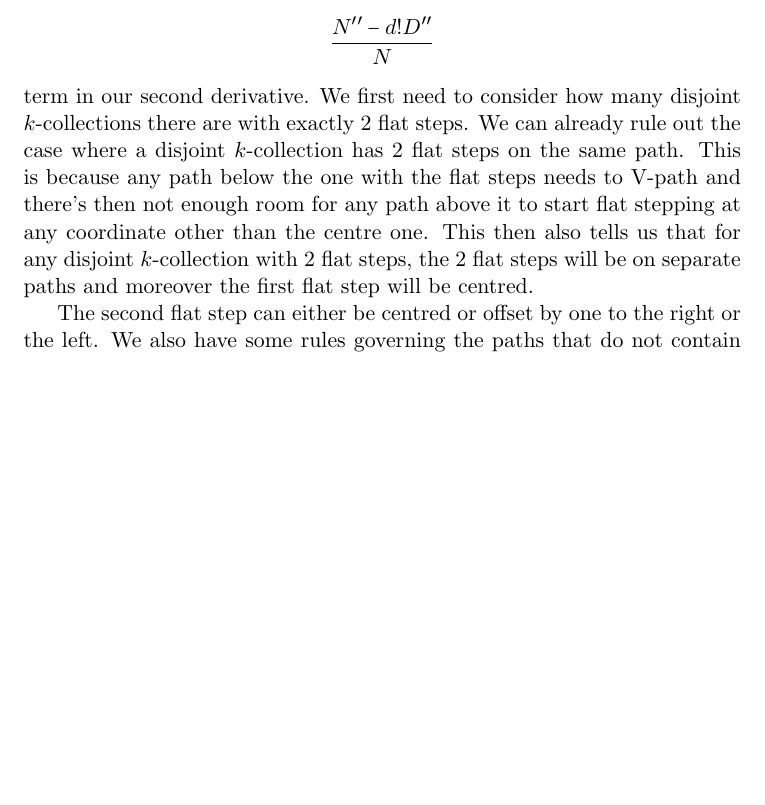
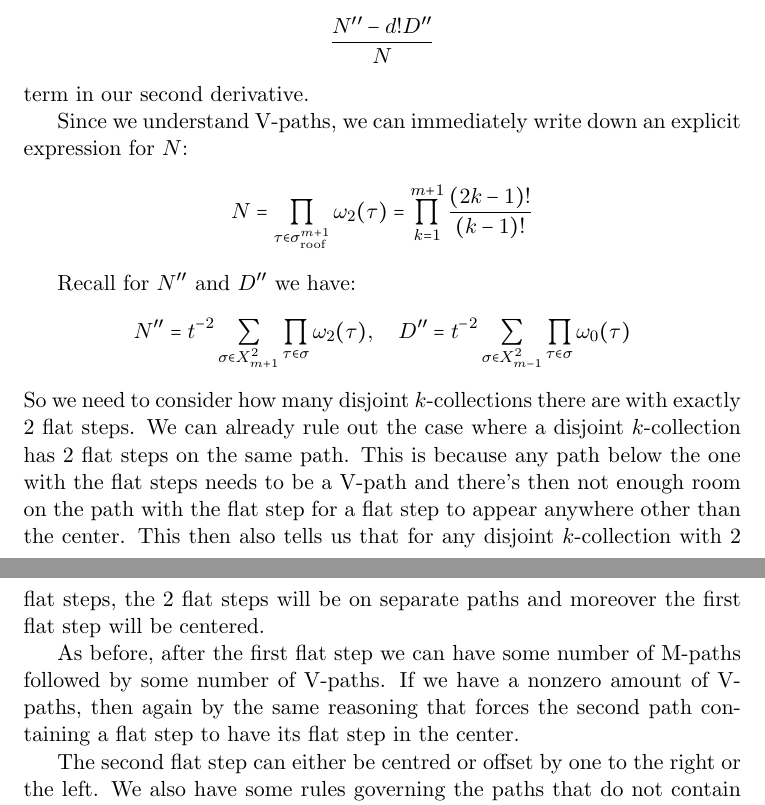
Before and after one commit to steuyve/mastersthesis, a LaTeX document (MATH651/notes.tex): part of page 9 of 22 before the commit and two parts of pages 9 and 10 of 22 after it, the two joined at a grey line, cut so that both start at the same text, the shorter picture padded with empty space. Compiled offline with pdfLaTeX.

Commit message:
Add more explanation to 2 flat step case.

```diff
--- a/MATH651/notes.tex
+++ b/MATH651/notes.tex
@@ -235,8 +235,20 @@ Now we want to look at the
 \begin{equation*}
 \frac{N''-d!D''}{N}
 \end{equation*}
-term in our second derivative. We first need to consider how many disjoint $k$-collections there are with exactly 2 flat steps. We can already rule out the case where a disjoint $k$-collection has 2 flat steps on the same path. This is because any path below the one with the flat steps needs to V-path and there's then not enough room for any path above it to start flat stepping at any coordinate other than the centre one. This then also tells us that for any disjoint $k$-collection with 2 flat steps, the 2 flat steps will be on separate paths and moreover the first flat step will be centred.
+term in our second derivative.
 
+Since we understand V-paths, we can immediately write down an explicit expression for $N$:
+\begin{equation*}
+N = \prod\limits_{\tau\in\sigma_{\text{roof}}^{m+1}}\omega_2(\tau) = \prod\limits_{k=1}^{m+1}\frac{(2k-1)!}{(k-1)!}
+\end{equation*}
+
+Recall for $N''$ and $D''$ we have:
+\begin{equation*}
+N'' = t^{-2}\sum\limits_{\sigma\in X_{m+1}^2}\prod\limits_{\tau\in\sigma}\omega_2(\tau),\quad D'' = t^{-2}\sum\limits_{\sigma\in X_{m-1}^2}\prod\limits_{\tau\in\sigma}\omega_0(\tau)
+\end{equation*}
+So we need to consider how many disjoint $k$-collections there are with exactly 2 flat steps. We can already rule out the case where a disjoint $k$-collection has 2 flat steps on the same path. This is because any path below the one with the flat steps needs to be a V-path and there's then not enough room on the path with the flat step for a flat step to appear anywhere other than the center. This then also tells us that for any disjoint $k$-collection with 2 flat steps, the 2 flat steps will be on separate paths and moreover the first flat step will be centered.
+
+As before, after the first flat step we can have some number of M-paths followed by some number of V-paths. If we have a nonzero amount of V-paths, then again by the same reasoning that forces the second path containing a flat step to have its flat step in the center.
 
 The second flat step can either be centred or offset by one to the right or the left. We also have some rules governing the paths that do not contain a flat step. As mentioned before, the only kind of path below the first one with a flat step must be upside down $V$'s. They can't be $M$'s since those will bump into the $V$'s underneath it. The second is that $M$'s can only follow the flat step path (for the same reason) and they can only go under the upside down $V$'s, again for the same reason. Finally if we have the second flat step be off-centred, then directly above it we can have asymmetric $M$'s followed by $M$'s followed by upside down $V$'s. We can't have asymmetric $M$'s any later the $M$'s or upside down $V$'s will bump into them. So in general we have two cases that we need to consider:
 
```
Also changed, not shown: MATH651/notes.pdf.
